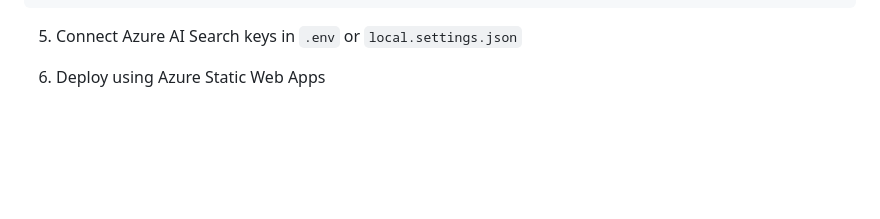
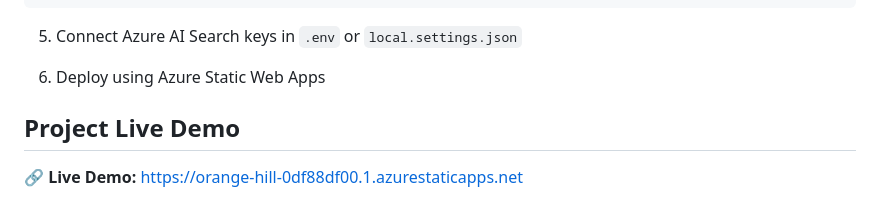
Before and after one commit to Hansika-Chinnam/Azure-AI-Search-Project, a Markdown page: README.md, the part around one of its changes. GitHub-like rendering; blank space fills up the shorter version.

Commit message:
Fix README formatting and live demo link

```diff
--- a/README.md
+++ b/README.md
@@ -134,3 +135,8 @@ index.html
 5. Connect Azure AI Search keys in `.env` or `local.settings.json`
 
 6. Deploy using Azure Static Web Apps
+
+
+## Project Live Demo
+
+🔗 **Live Demo:** https://orange-hill-0df88df00.1.azurestaticapps.net
```
Also changed, not shown: other parts of README.md (+1 -0 lines).
